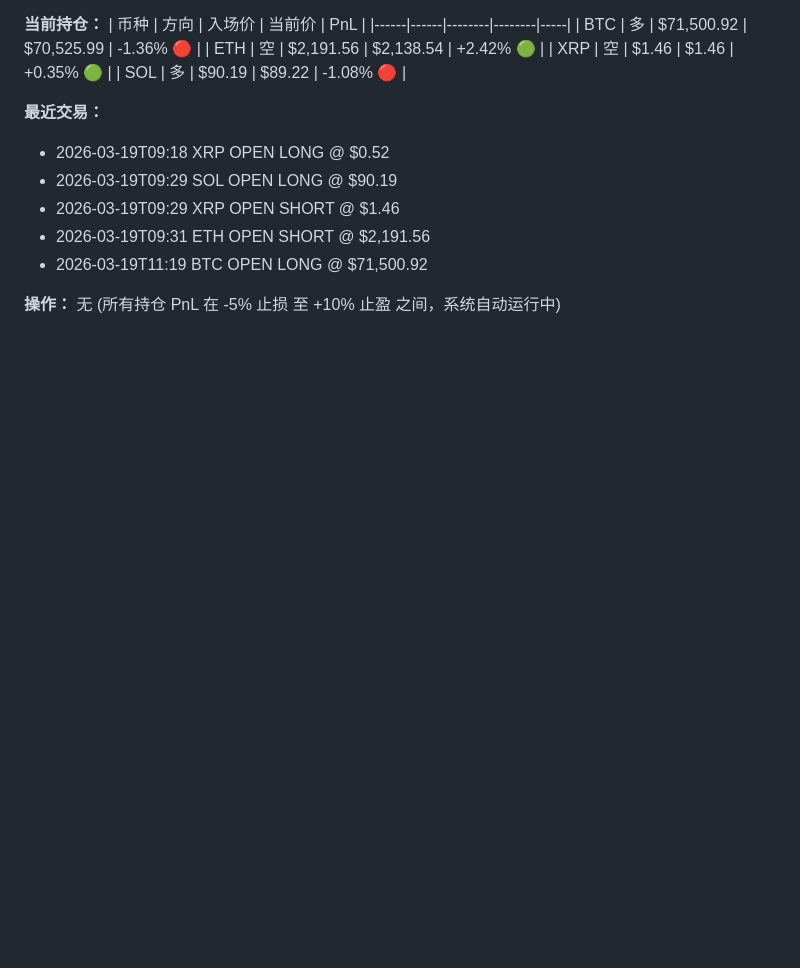
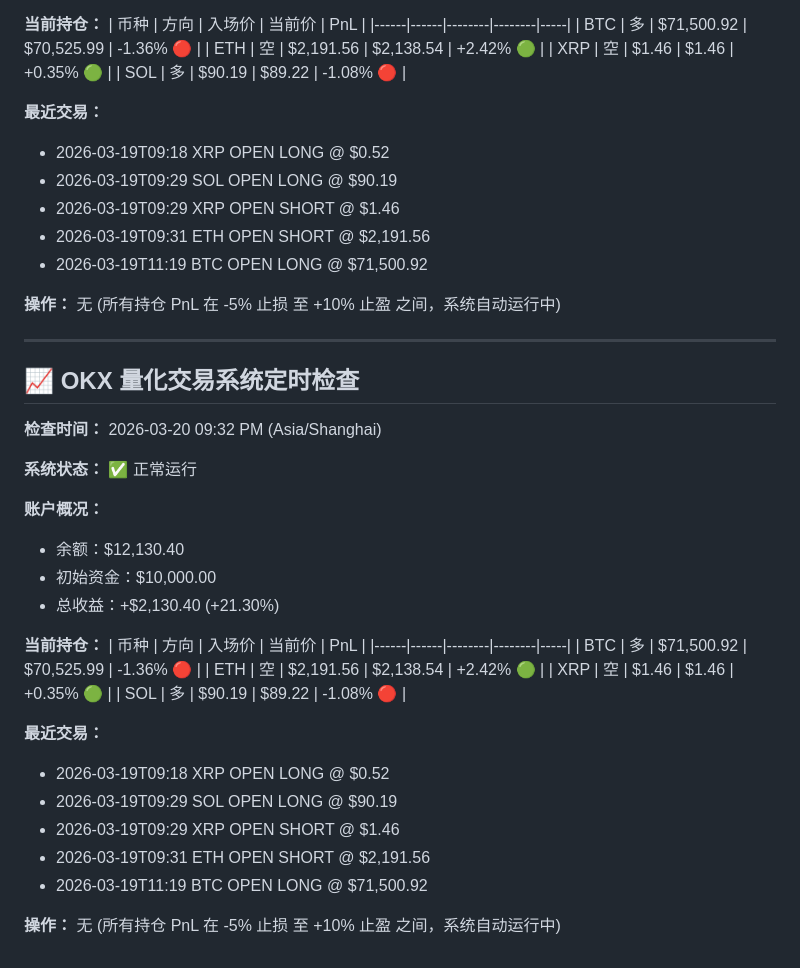
Before and after one commit to kelvinyuk1979/openclaw-workspace, a Markdown page: memory/2026-03-20.md, the part around the change. GitHub-like rendering; blank space fills up the shorter version.

Commit message:
📈 OKX 量化检查 09:32 PM - 账户,130.40 (+21.30%), 持仓 4 个无变化

```diff
--- a/memory/2026-03-20.md
+++ b/memory/2026-03-20.md
@@ -2413,3 +2413,33 @@
 - 2026-03-19T11:19 BTC OPEN LONG @ $71,500.92
 
 **操作：** 无 (所有持仓 PnL 在 -5% 止损 至 +10% 止盈 之间，系统自动运行中)
+
+---
+
+## 📈 OKX 量化交易系统定时检查
+
+**检查时间：** 2026-03-20 09:32 PM (Asia/Shanghai)
+
+**系统状态：** ✅ 正常运行
+
+**账户概况：**
+- 余额：$12,130.40
+- 初始资金：$10,000.00
+- 总收益：+$2,130.40 (+21.30%)
+
+**当前持仓：**
+| 币种 | 方向 | 入场价 | 当前价 | PnL |
+|------|------|--------|--------|-----|
+| BTC | 多 | $71,500.92 | $70,525.99 | -1.36% 🔴 |
+| ETH | 空 | $2,191.56 | $2,138.54 | +2.42% 🟢 |
+| XRP | 空 | $1.46 | $1.46 | +0.35% 🟢 |
+| SOL | 多 | $90.19 | $89.22 | -1.08% 🔴 |
+
+**最近交易：**
+- 2026-03-19T09:18 XRP OPEN LONG @ $0.52
+- 2026-03-19T09:29 SOL OPEN LONG @ $90.19
+- 2026-03-19T09:29 XRP OPEN SHORT @ $1.46
+- 2026-03-19T09:31 ETH OPEN SHORT @ $2,191.56
+- 2026-03-19T11:19 BTC OPEN LONG @ $71,500.92
+
+**操作：** 无 (所有持仓 PnL 在 -5% 止损 至 +10% 止盈 之间，系统自动运行中)
```
